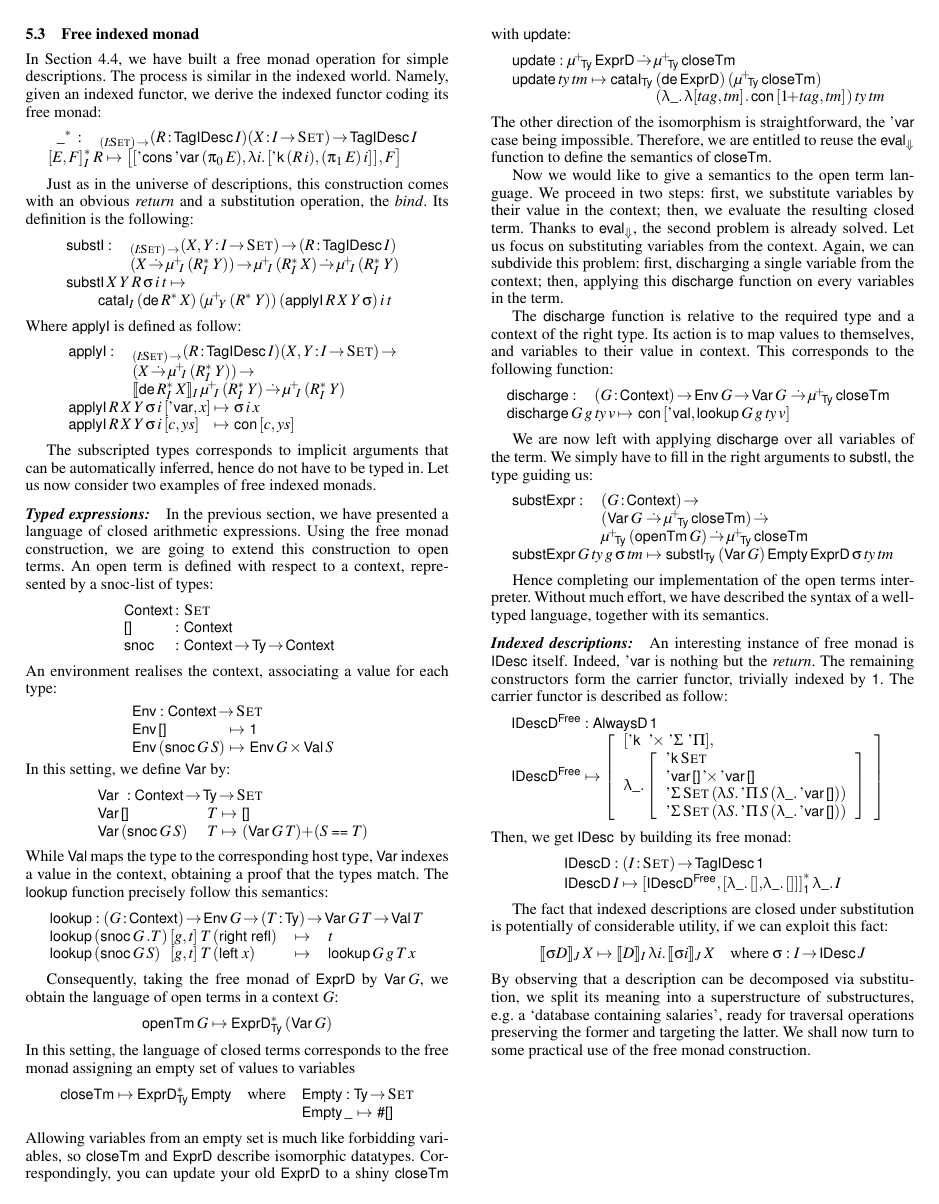
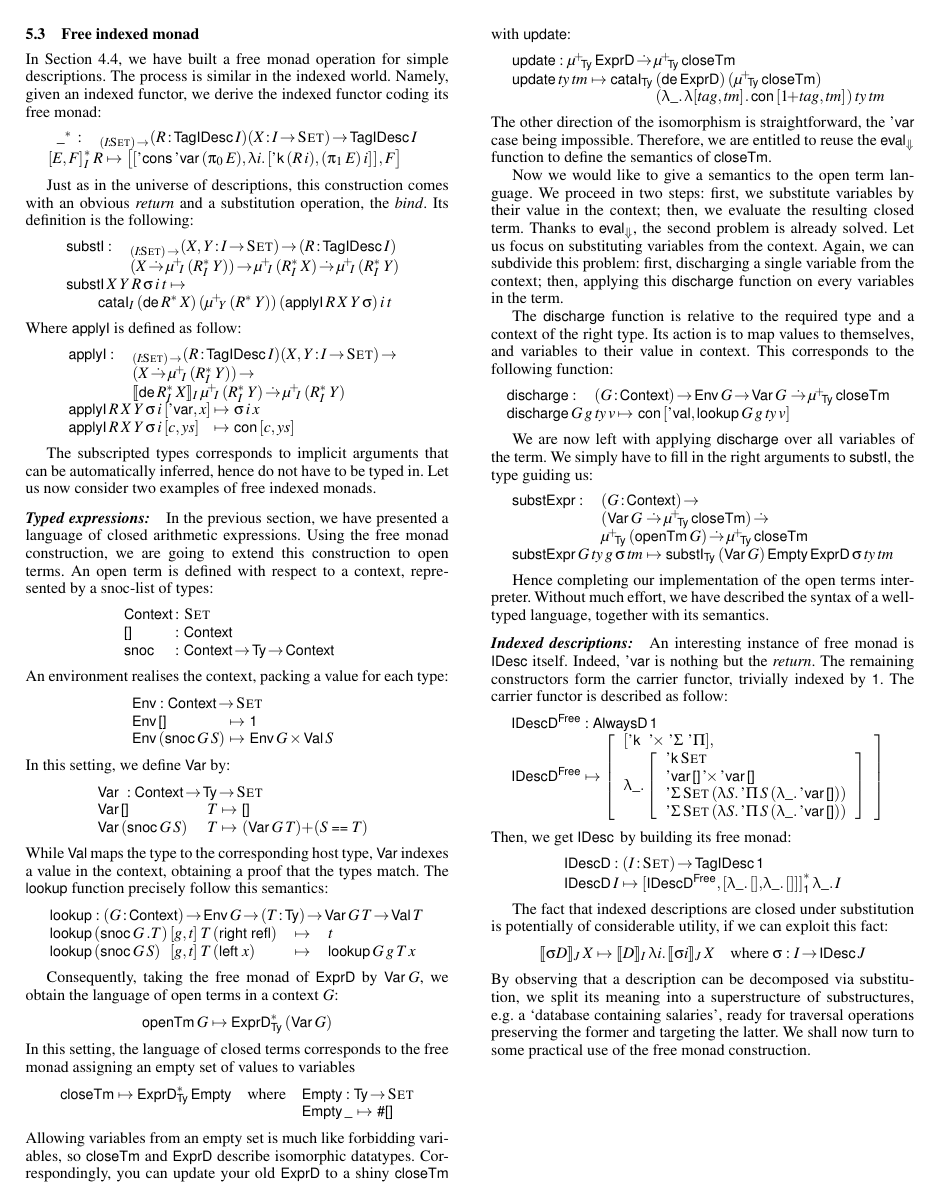
Before and after one commit to joelburget/pigment, a LaTeX paper (papers/icfp-2010-desc/paper.tex, which reads papers/icfp-2010-desc/paper_idesc.tex): page 10 of 12. Compiled offline with pdfLaTeX; a missing font is replaced by an installed copy or a similar font.

Commit message:
Desc@ICFP: fix the Env widow line

```diff
--- a/papers/icfp-2010-desc/paper_idesc.tex
+++ b/papers/icfp-2010-desc/paper_idesc.tex
@@ -906,7 +906,7 @@ types:
 \end{array}
 \]
 %
-An environment realises the context, associating a value for each type:
+An environment realises the context, packing a value for each type:
 %
 \[
 \stk{
```
